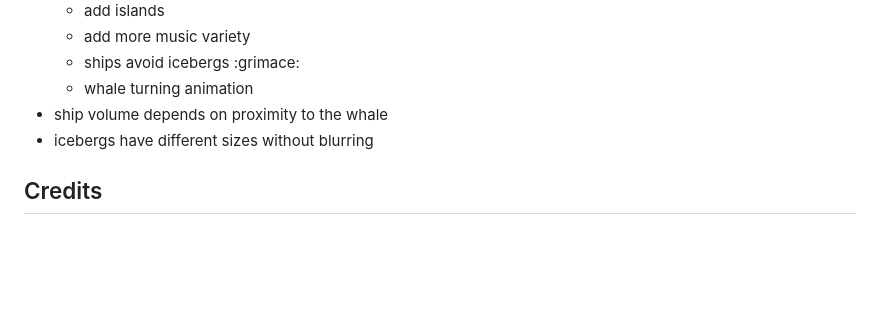
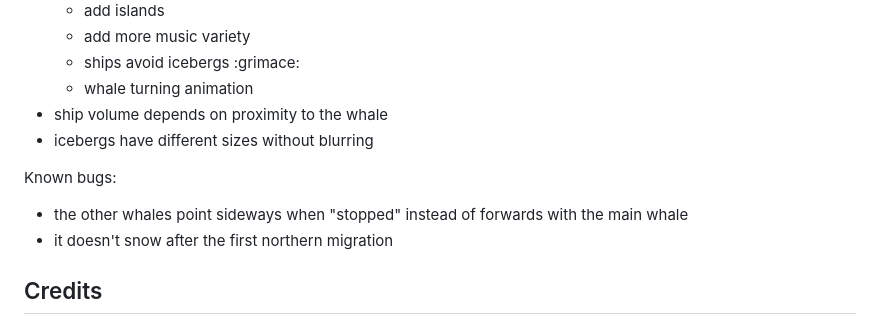
Before and after one commit to will-hart/whalesong, a Markdown page: README.md, the part around the change. Rendered like a GitHub page; blank space fills up the shorter version.

Commit message:
Mention known bugs

```diff
--- a/README.md
+++ b/README.md
@@ -126,6 +126,11 @@ These ideas were abandoned due to it being a game jam game:
   - ship volume depends on proximity to the whale
   - icebergs have different sizes without blurring
 
+Known bugs:
+
+ - the other whales point sideways when "stopped" instead of forwards with the main whale
+ - it doesn't snow after the first northern migration
+
 ## Credits
 
 - I've included https://github.com/DanielDK05/bevoids/ in this repo with the following changes:
```
